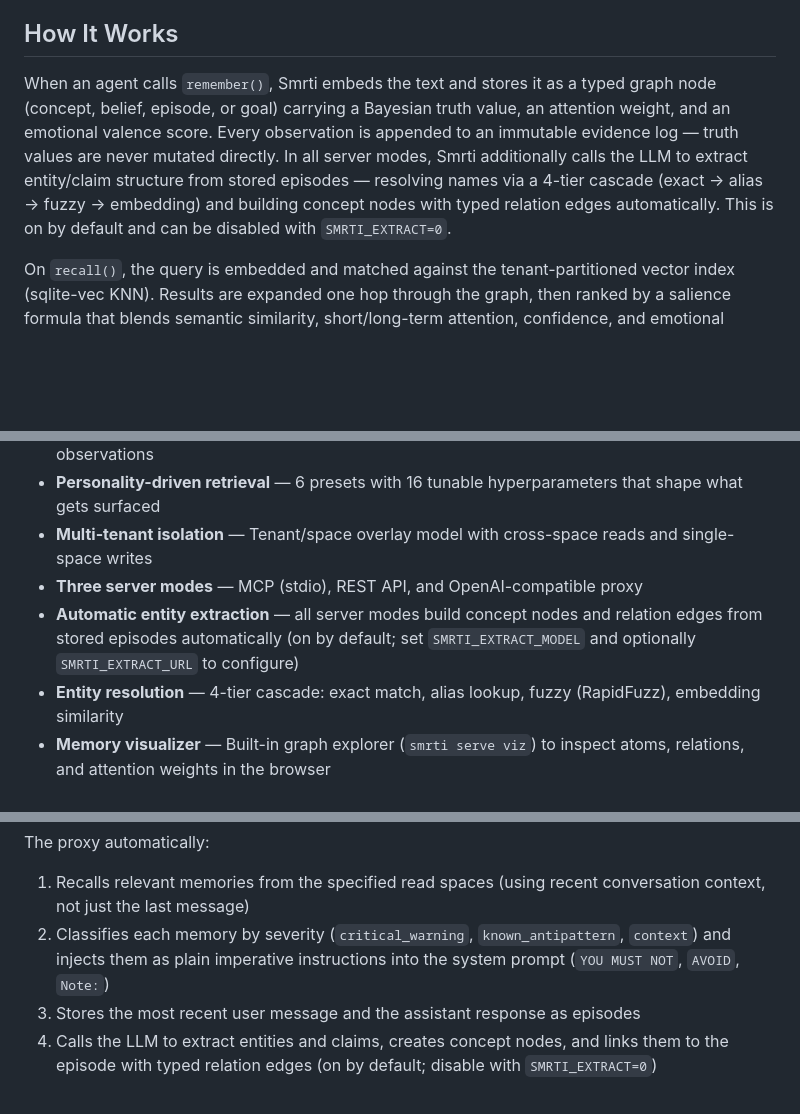
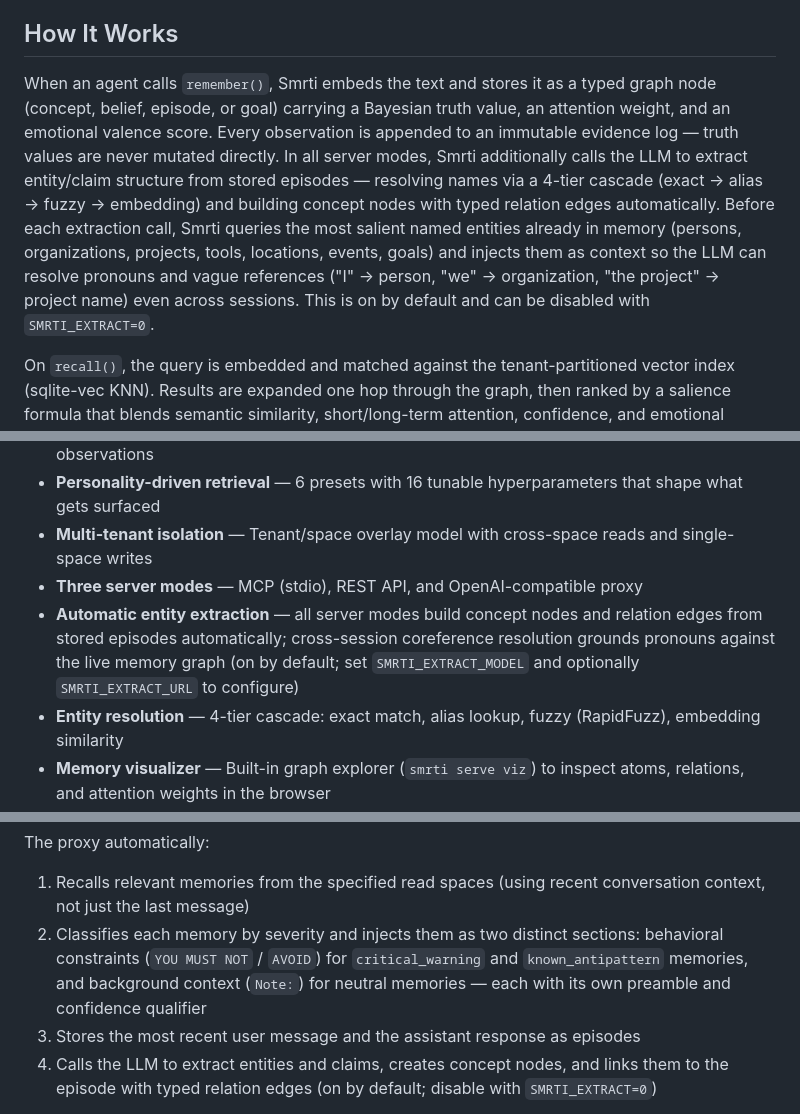
Before and after one commit to cyqlelabs/smrti, a Markdown page: README.md, 3 parts joined by grey strips. Drawn GitHub-style; blank space fills up the shorter version.

Commit message:
docs: update extraction pipeline and proxy injection documentation
- Document coreference resolution: _build_entity_context() queries salient
  memory atoms to resolve pronouns cross-session in all serve modes
- Document extraction reliability improvements: formal JSON schema, 3
  few-shot examples (tool migration / org-location / error+negative-valence),
  max_tokens=1024, case-insensitive entity lookup
- Document proxy split injection: warnings and context in separate sections
  with distinct preambles and consistent confidence qualifiers

```diff
--- a/README.md
+++ b/README.md
@@ -4,7 +4,7 @@
 
 ## How It Works
 
-When an agent calls `remember()`, Smrti embeds the text and stores it as a typed graph node (concept, belief, episode, or goal) carrying a Bayesian truth value, an attention weight, and an emotional valence score. Every observation is appended to an immutable evidence log — truth values are never mutated directly. In all server modes, Smrti additionally calls the LLM to extract entity/claim structure from stored episodes — resolving names via a 4-tier cascade (exact → alias → fuzzy → embedding) and building concept nodes with typed relation edges automatically. This is on by default and can be disabled with `SMRTI_EXTRACT=0`.
+When an agent calls `remember()`, Smrti embeds the text and stores it as a typed graph node (concept, belief, episode, or goal) carrying a Bayesian truth value, an attention weight, and an emotional valence score. Every observation is appended to an immutable evidence log — truth values are never mutated directly. In all server modes, Smrti additionally calls the LLM to extract entity/claim structure from stored episodes — resolving names via a 4-tier cascade (exact → alias → fuzzy → embedding) and building concept nodes with typed relation edges automatically. Before each extraction call, Smrti queries the most salient named entities already in memory (persons, organizations, projects, tools, locations, events, goals) and injects them as context so the LLM can resolve pronouns and vague references ("I" → person, "we" → organization, "the project" → project name) even across sessions. This is on by default and can be disabled with `SMRTI_EXTRACT=0`.
 
 On `recall()`, the query is embedded and matched against the tenant-partitioned vector index (sqlite-vec KNN). Results are expanded one hop through the graph, then ranked by a salience formula that blends semantic similarity, short/long-term attention, confidence, and emotional intensity. When a memory has strong negative valence (e.g. a past outage), salience weights shift dynamically so critical errors outrank recent trivia. Each result is classified as `critical_warning`, `known_antipattern`, or `context`.
 
@@ -17,7 +17,7 @@ Consolidation happens automatically in all server modes (MCP, REST, proxy) on a
 - **Personality-driven retrieval** — 6 presets with 16 tunable hyperparameters that shape what gets surfaced
 - **Multi-tenant isolation** — Tenant/space overlay model with cross-space reads and single-space writes
 - **Three server modes** — MCP (stdio), REST API, and OpenAI-compatible proxy
-- **Automatic entity extraction** — all server modes build concept nodes and relation edges from stored episodes automatically (on by default; set `SMRTI_EXTRACT_MODEL` and optionally `SMRTI_EXTRACT_URL` to configure)
+- **Automatic entity extraction** — all server modes build concept nodes and relation edges from stored episodes automatically; cross-session coreference resolution grounds pronouns against the live memory graph (on by default; set `SMRTI_EXTRACT_MODEL` and optionally `SMRTI_EXTRACT_URL` to configure)
 - **Entity resolution** — 4-tier cascade: exact match, alias lookup, fuzzy (RapidFuzz), embedding similarity
 - **Memory visualizer** — Built-in graph explorer (`smrti serve viz`) to inspect atoms, relations, and attention weights in the browser
 
@@ -161,7 +161,7 @@ response = client.chat.completions.create(
 The proxy automatically:
 
 1. Recalls relevant memories from the specified read spaces (using recent conversation context, not just the last message)
-2. Classifies each memory by severity (`critical_warning`, `known_antipattern`, `context`) and injects them as plain imperative instructions into the system prompt (`YOU MUST NOT`, `AVOID`, `Note:`)
+2. Classifies each memory by severity and injects them as two distinct sections: behavioral constraints (`YOU MUST NOT` / `AVOID`) for `critical_warning` and `known_antipattern` memories, and background context (`Note:`) for neutral memories — each with its own preamble and confidence qualifier
 3. Stores the most recent user message and the assistant response as episodes
 4. Calls the LLM to extract entities and claims, creates concept nodes, and links them to the episode with typed relation edges (on by default; disable with `SMRTI_EXTRACT=0`)
 
```
Also changed, not shown: CLAUDE.md (+2 -2 lines).
